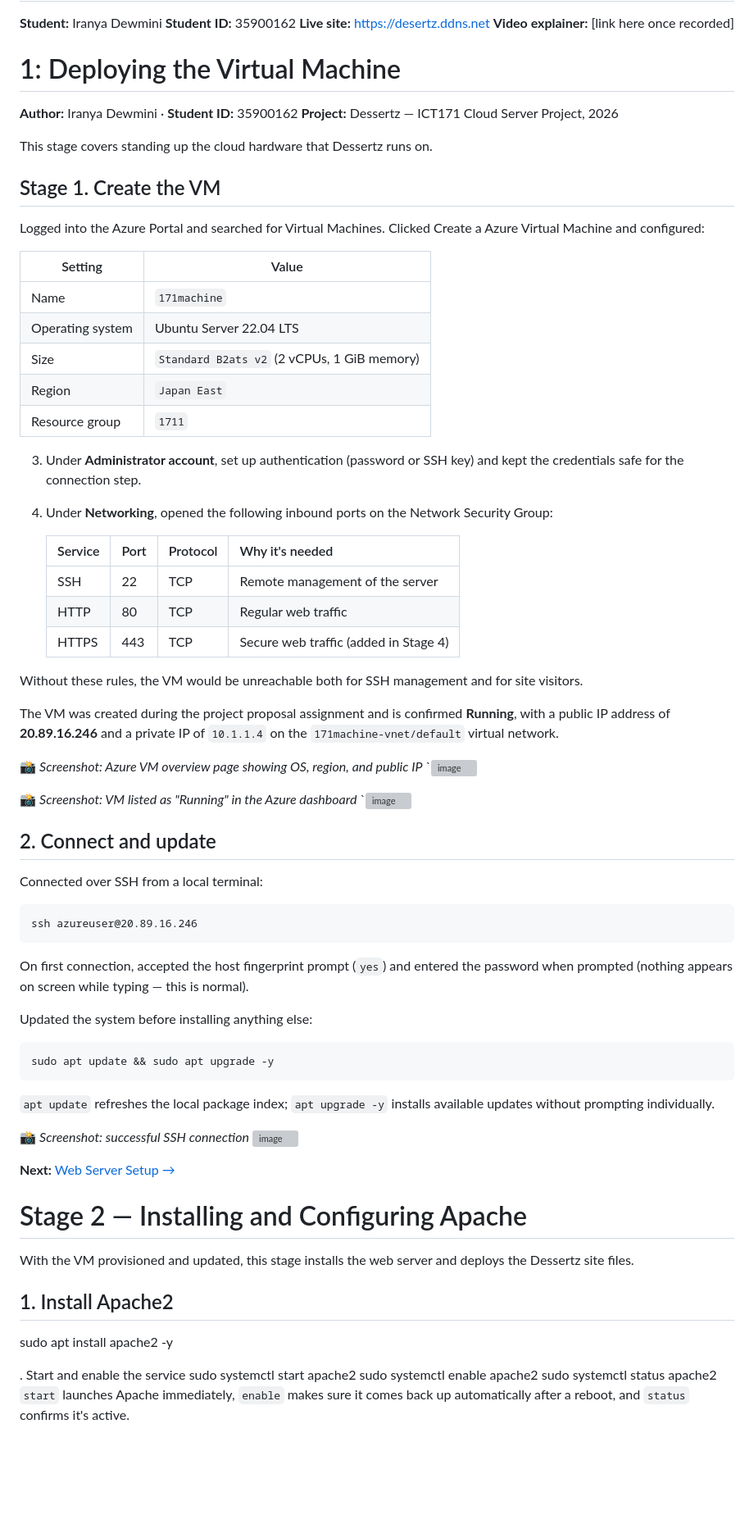
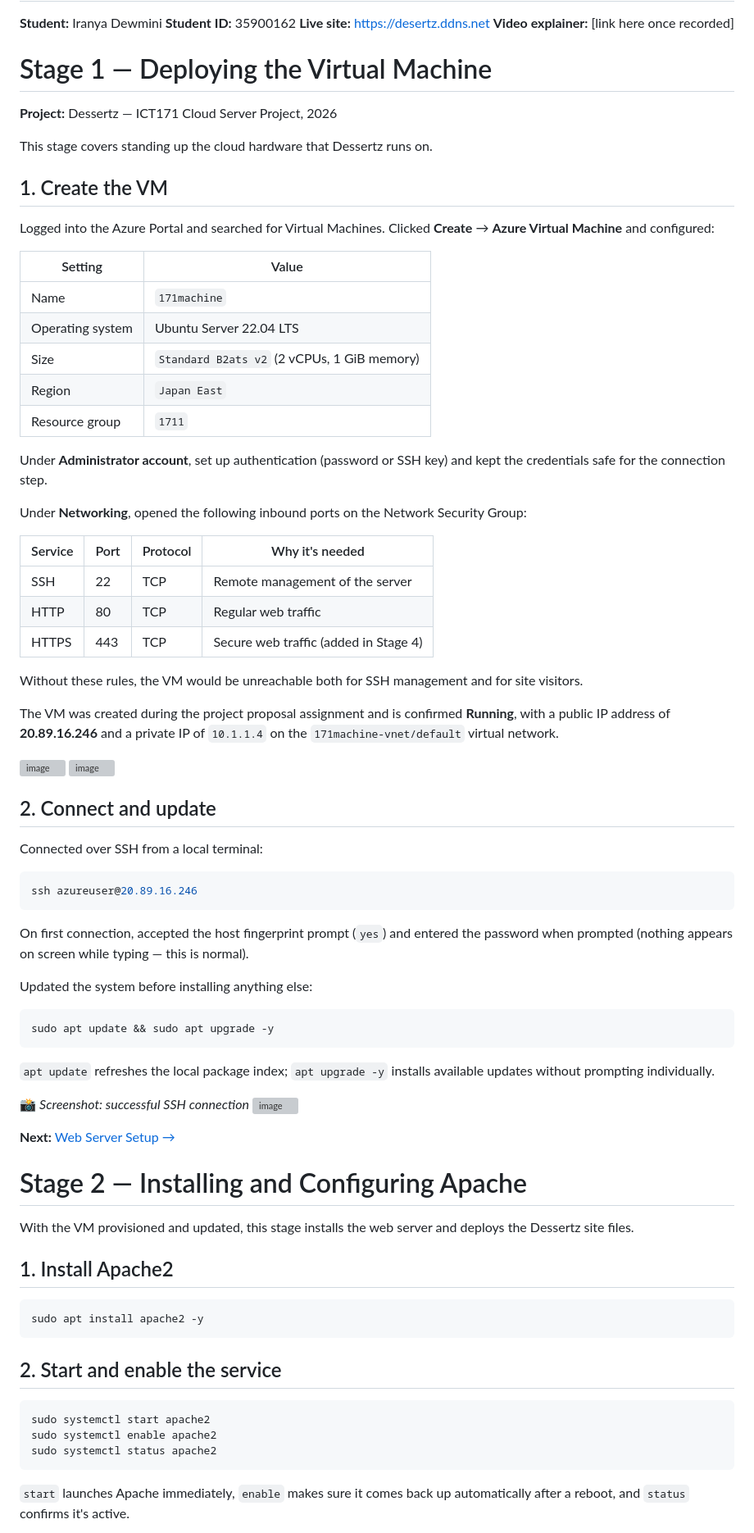
Before and after one commit to Iranya11/Ict171-dessertz-cloud-project, a Markdown page: README.md, the part around one of its changes. Shown at 82% size. Drawn GitHub-style; blank space fills up the shorter version; grey boxes are pictures that could not be loaded.

````diff
--- a/README.md
+++ b/README.md
@@ -4,51 +4,47 @@
 **Live site:** https://desertz.ddns.net
 **Video explainer:** [link here once recorded]
 
-# 1: Deploying the Virtual Machine
-**Author:** Iranya Dewmini · **Student ID:** 35900162
+# Stage 1 — Deploying the Virtual Machine
 **Project:** Dessertz — ICT171 Cloud Server Project, 2026
 
 This stage covers standing up the cloud hardware that Dessertz runs on.
 
-## Stage 1. Create the VM
- Logged into the Azure Portal and searched for Virtual Machines.
- Clicked Create a Azure Virtual Machine and configured:
+## 1. Create the VM
 
-   | Setting | Value |
-   |---|---|
-   | Name | `171machine` |
-   | Operating system | Ubuntu Server 22.04 LTS |
-   | Size | `Standard B2ats v2` (2 vCPUs, 1 GiB memory) |
-   | Region | `Japan East` |
-   | Resource group | `1711` |
+Logged into the Azure Portal and searched for Virtual Machines.
+Clicked **Create** → **Azure Virtual Machine** and configured:
 
-3. Under **Administrator account**, set up authentication (password or SSH key) and kept the credentials safe for the connection step.
+| Setting | Value |
+|---|---|
+| Name | `171machine` |
+| Operating system | Ubuntu Server 22.04 LTS |
+| Size | `Standard B2ats v2` (2 vCPUs, 1 GiB memory) |
+| Region | `Japan East` |
+| Resource group | `1711` |
 
-4. Under **Networking**, opened the following inbound ports on the Network Security Group:
+Under **Administrator account**, set up authentication (password or SSH key) and kept the credentials safe for the connection step.
 
-   | Service | Port | Protocol | Why it's needed |
-   |---|---|---|---|
-   | SSH | 22 | TCP | Remote management of the server |
-   | HTTP | 80 | TCP | Regular web traffic |
-   | HTTPS | 443 | TCP | Secure web traffic (added in Stage 4) |
+Under **Networking**, opened the following inbound ports on the Network Security Group:
+
+| Service | Port | Protocol | Why it's needed |
+|---|---|---|---|
+| SSH | 22 | TCP | Remote management of the server |
+| HTTP | 80 | TCP | Regular web traffic |
+| HTTPS | 443 | TCP | Secure web traffic (added in Stage 4) |
 
 Without these rules, the VM would be unreachable both for SSH management and for site visitors.
 
 The VM was created during the project proposal assignment and is confirmed **Running**, with a public IP address of **20.89.16.246** and a private IP of `10.1.1.4` on the `171machine-vnet/default` virtual network.
 
-📸 *Screenshot: Azure VM overview page showing OS, region, and public IP*
-`<img width="1500" height="355" alt="image" src="https://github.com/user-attachments/assets/5dc926c9-2190-4bd9-a44b-ca2d40ccbf99" />
+<img width="1500" height="355" alt="image" src="https://github.com/user-attachments/assets/5dc926c9-2190-4bd9-a44b-ca2d40ccbf99" />
 
-
-📸 *Screenshot: VM listed as "Running" in the Azure dashboard*
-`<img width="1455" height="620" alt="image" src="https://github.com/user-attachments/assets/046e349d-d345-4067-9495-08ce86bc5f3e" />
-
+<img width="1455" height="620" alt="image" src="https://github.com/user-attachments/assets/046e349d-d345-4067-9495-08ce86bc5f3e" />
 
 ## 2. Connect and update
 
 Connected over SSH from a local terminal:
 
-```
+```bash
 ssh azureuser@20.89.16.246
 ```
 
@@ -56,7 +52,7 @@ On first connection, accepted the host fingerprint prompt (`yes`) and entered th
 
 Updated the system before installing anything else:
 
-```
+```bash
 sudo apt update && sudo apt upgrade -y
 ```
 
@@ -65,20 +61,27 @@ sudo apt update && sudo apt upgrade -y
 📸 *Screenshot: successful SSH connection*
 <img width="1112" height="966" alt="image" src="https://github.com/user-attachments/assets/ab446a35-7fce-4b7d-90d7-6635c813d904" />
 
+**Next:** [Web Server Setup →](02-web-server-setup.md)
 
-**Next:** [Web Server Setup →](02-web-server-setup.md)
 
 # Stage 2 — Installing and Configuring Apache
 
 With the VM provisioned and updated, this stage installs the web server and deploys the Dessertz site files.
 
 ## 1. Install Apache2
+
+```bash
 sudo apt install apache2 -y
+```
 
-. Start and enable the service
+## 2. Start and enable the service
+
+```bash
 sudo systemctl start apache2
 sudo systemctl enable apache2
 sudo systemctl status apache2
+```
+
 `start` launches Apache immediately, `enable` makes sure it comes back up automatically after a reboot, and `status` confirms it's active.
 
 📸 *Screenshot: `systemctl status apache2` showing active (running)*
````
Also changed, not shown: other parts of README.md (+47 -64 lines).
